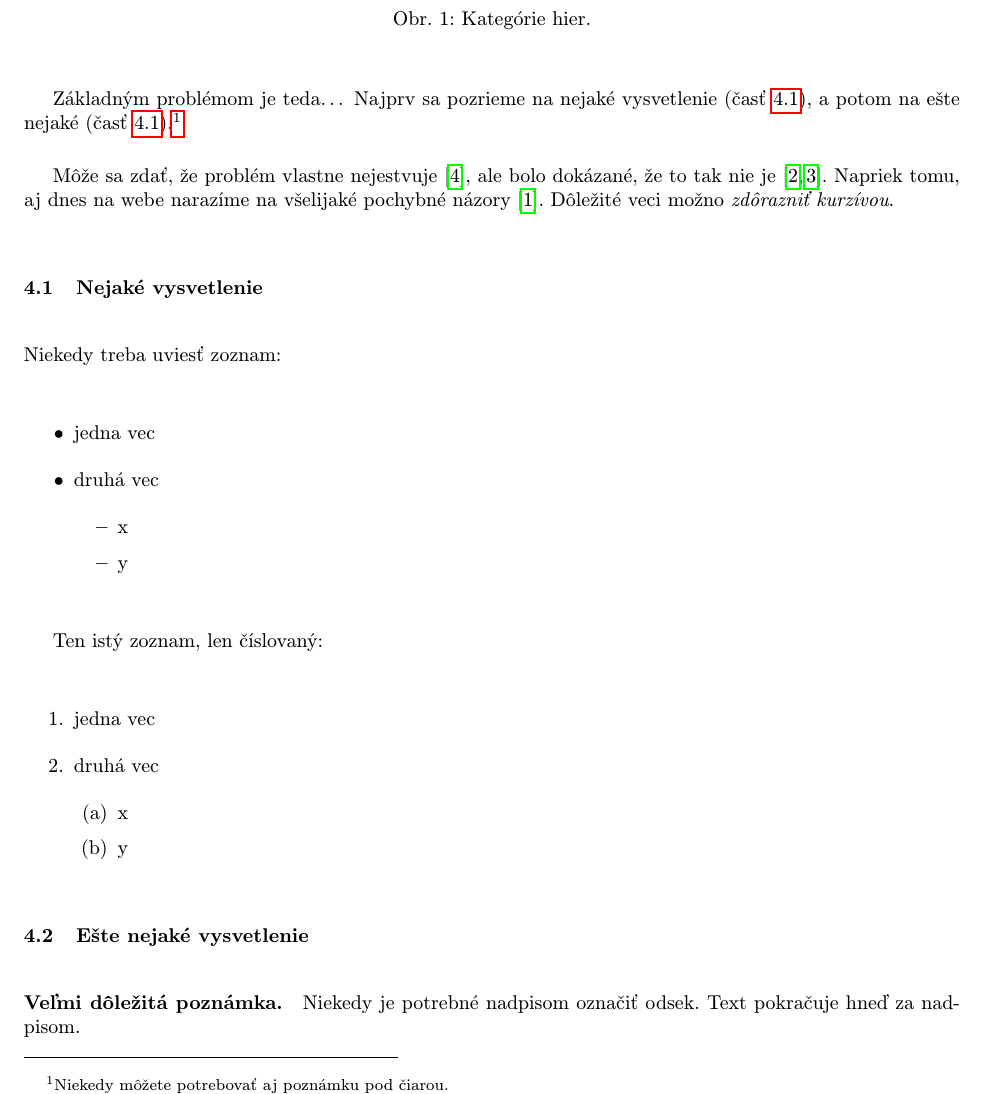
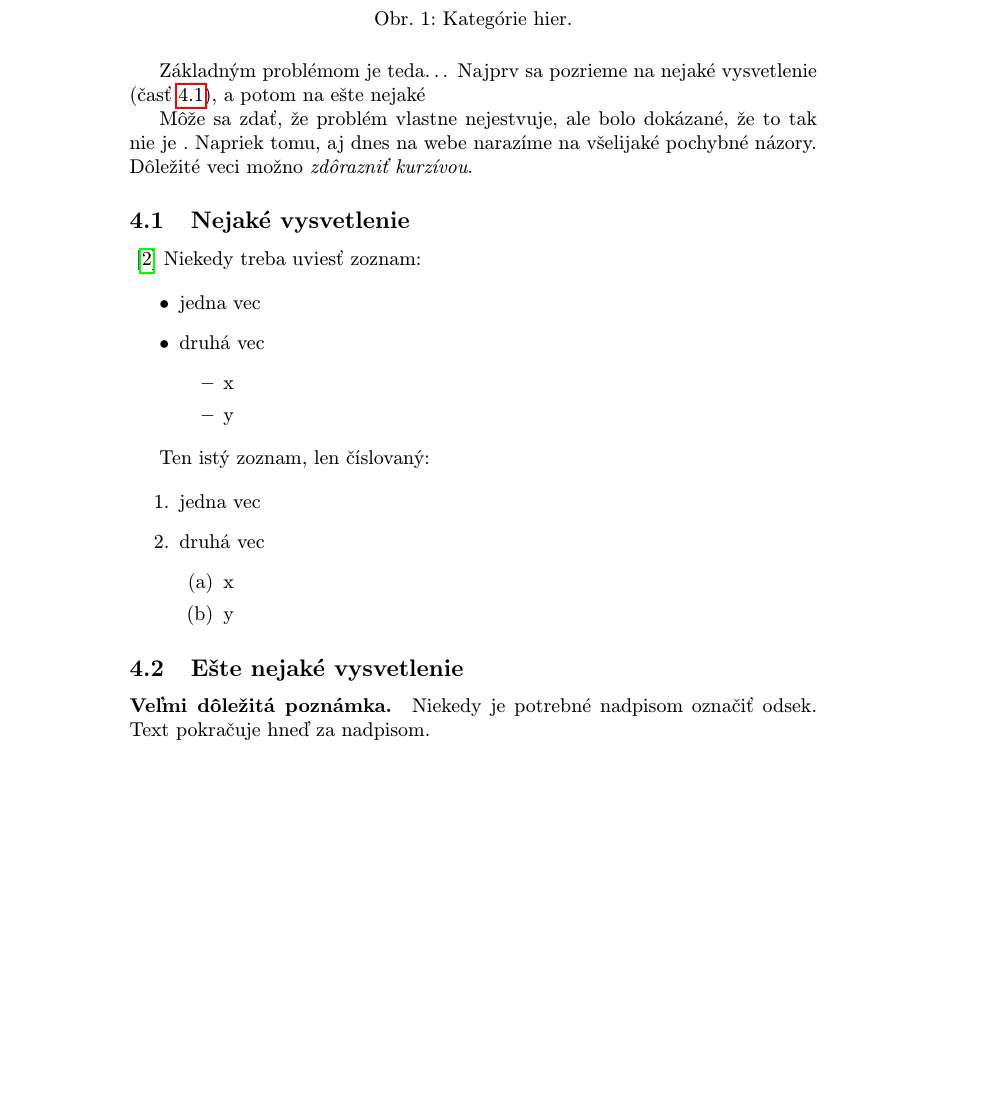
Before and after one commit to K1ko/MIP_Clanok, a LaTeX paper (120772_2022_clanok_MIP.tex): part of page 5 of 6 before the commit and part of page 6 of 7 after it, cut so that both start at the same text, the shorter picture padded with empty space. Compiled offline with pdfLaTeX.

Commit message:
Dokoncena cast

```diff
--- a/120772_2022_clanok_MIP.tex
+++ b/120772_2022_clanok_MIP.tex
@@ -1,6 +1,6 @@
 % Metódy inžinierskej práce
 
-\documentclass[10pt,twoside,slovak,a4paper]{coursepaper}
+\documentclass[10pt,oneside,slovak,a4paper]{article}
 
 \usepackage[slovak]{babel}
 %\usepackage[T1]{fontenc}
@@ -9,7 +9,7 @@
 \usepackage{graphicx}
 \usepackage{url} % príkaz \url na formátovanie URL
 \usepackage{hyperref} % odkazy v texte budú aktívne (pri niektorých triedach dokumentov spôsobuje posun textu)
-
+\usepackage{pdfpages}
 \usepackage{cite}
 %\usepackage{times}
 
@@ -95,13 +96,13 @@ Deti a dospievajúci sa častokrát učia počas hrania hir pomocou vizuálnej p
 
 %\section{Iná časť} \label{ina}
 
-Základným problémom je teda\ldots{} Najprv sa pozrieme na nejaké vysvetlenie (časť~\ref{ina:nejake}), a potom na ešte nejaké (časť~\ref{ina:nejake}).\footnote{Niekedy môžete potrebovať aj poznámku pod čiarou.}
+Základným problémom je teda\ldots{} Najprv sa pozrieme na nejaké vysvetlenie (časť~\ref{ina:nejake}), a potom na ešte nejaké %(časť~\ref{ina:nejake}).\footnote{Niekedy môžete potrebovať aj poznámku pod čiarou.}
 
-Môže sa zdať, že problém vlastne nejestvuje\cite{Coplien:MPD}, ale bolo dokázané, že to tak nie je~\cite{Czarnecki:Staged, Czarnecki:Progress}. Napriek tomu, aj dnes na webe narazíme na všelijaké pochybné názory\cite{PLP-Framework}. Dôležité veci možno \emph{zdôrazniť kurzívou}.
+Môže sa zdať, že problém vlastne nejestvuje, ale bolo dokázané, že to tak nie je~. Napriek tomu, aj dnes na webe narazíme na všelijaké pochybné názory. Dôležité veci možno \emph{zdôrazniť kurzívou}.
 
 
 \subsection{Nejaké vysvetlenie} \label{ina:nejake}
-
+\cite{Coplien:MPD}
 Niekedy treba uviesť zoznam:
 
 \begin{itemize}
```
Also changed, not shown: Diagram_MIP.pdf (added), Diagram_MIP.png (added), Kristi_n__ervenka_Semestr_lny_projekt.pdf (added), 120772_2022_clanok_MIP.tex (5 more changed lines), 1 other file.
